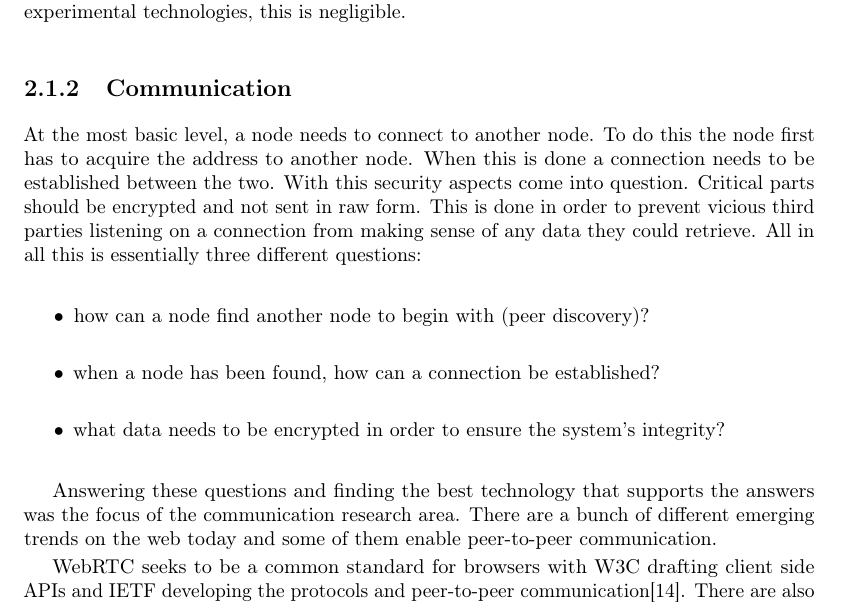
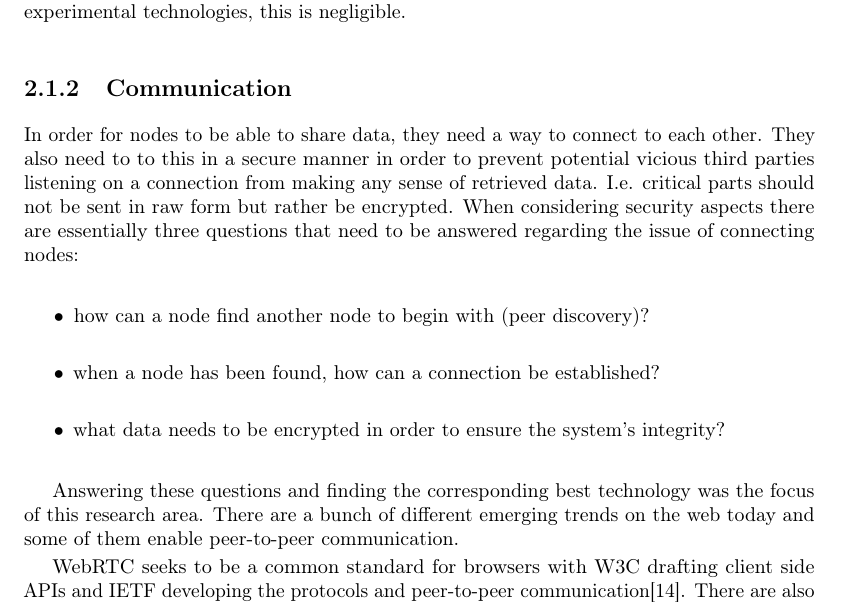
Before and after one commit to rymdjs/report, a LaTeX document (Layout.tex, which reads sections/methodology.tex): part of page 7 of 19, cut so that both start at the same text. Compiled offline with pdfLaTeX.

Commit message:
Rewrite some parts of the communication section

```diff
--- a/sections/methodology.tex
+++ b/sections/methodology.tex
@@ -57,7 +57,7 @@ The conclusion was to use IndexedDB for persisted resource storage. It was chose
 
 \subsection{Communication}
 
-At the most basic level, a node needs to connect to another node. To do this the node first has to acquire the address to another node. When this is done a connection needs to be established between the two. With this security aspects come into question. Critical parts should be encrypted and not sent in raw form. This is done in order to prevent vicious third parties listening on a connection from making sense of any data they could retrieve. All in all this is essentially three different questions:
+In order for nodes to be able to share data, they need a way to connect to each other. They also need to to this in a secure manner in order to prevent potential vicious third parties listening on a connection from making any sense of retrieved data. I.e. critical parts should not be sent in raw form but rather be encrypted. When considering security aspects there are essentially three questions that need to be answered regarding the issue of connecting nodes:
 
 \begin{itemize}
 \item how can a node find another node to begin with (peer discovery)?
@@ -65,7 +65,7 @@ At the most basic level, a node needs to connect to another node. To do this the
 \item what data needs to be encrypted in order to ensure the system's integrity?
 \end{itemize}
 
-Answering these questions and finding the best technology that supports the answers was the focus of the communication research area. There are a bunch of different emerging trends on the web today and some of them enable peer-to-peer communication.
+Answering these questions and finding the corresponding best technology was the focus of this research area. There are a bunch of different emerging trends on the web today and some of them enable peer-to-peer communication.
 
 WebRTC seeks to be a common standard for browsers with W3C drafting client side APIs and IETF developing the protocols and peer-to-peer communication\cite{WebRTCWorkingGroupCharter:2013:Online}. There are also security aspects built into WebRTC. The major browser vendors Google, Mozilla and Opera support the project \cite{WebRTCAndMicrosoft:2012:Online}. While Microsoft actually supports the concept of WebRTC and contributes to the W3C WebRTC working group, it does not support Google’s (or nowdays, W3C’s and IETF) version of it\cite{WebRTCAndMicrosoft:2012:Online}.
 
```
Also changed, not shown: sections/methodology.tex (2 more changed lines).
